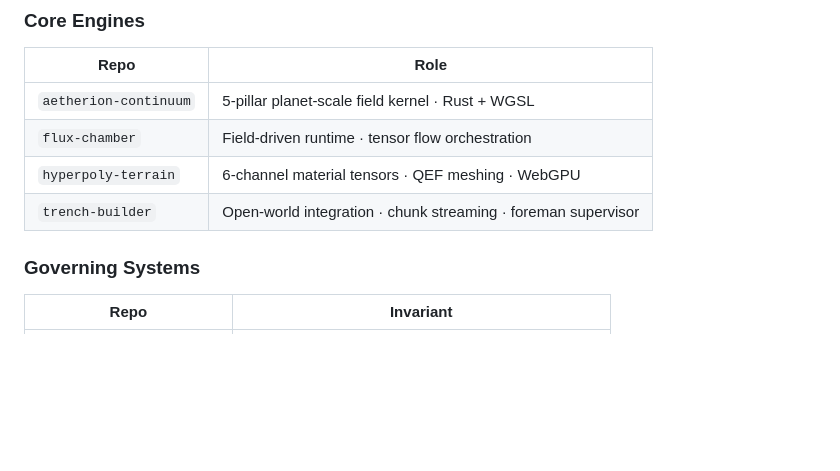
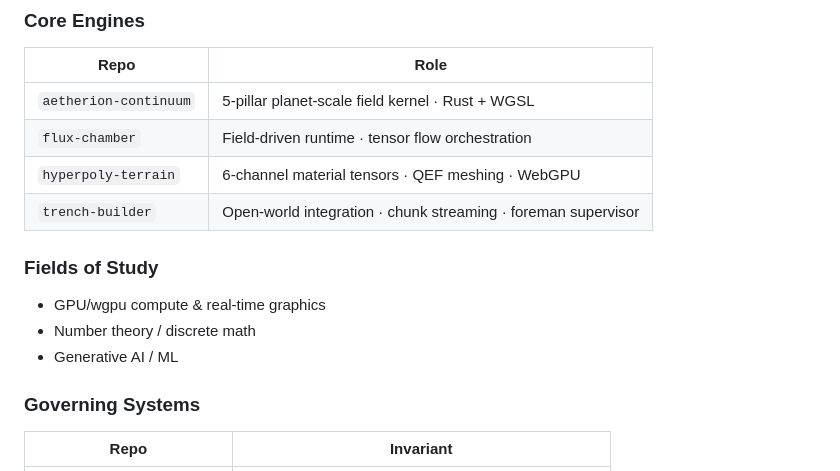
Before and after one commit to COMMENCINGTHESCOURGE/COMMENCINGTHESCOURGE, a Markdown page: README.md, the part around the change. Drawn GitHub-style; blank space fills up the shorter version.

Commit message:
docs: add omitted fields of study to profile README

```diff
--- a/README.md
+++ b/README.md
@@ -13,6 +13,11 @@
 | `flux-chamber` | Field-driven runtime · tensor flow orchestration |
 | `hyperpoly-terrain` | 6-channel material tensors · QEF meshing · WebGPU |
 | `trench-builder` | Open-world integration · chunk streaming · foreman supervisor |
+
+### Fields of Study
+- GPU/wgpu compute & real-time graphics
+- Number theory / discrete math
+- Generative AI / ML
 
 ### Governing Systems
 | Repo | Invariant |
```
